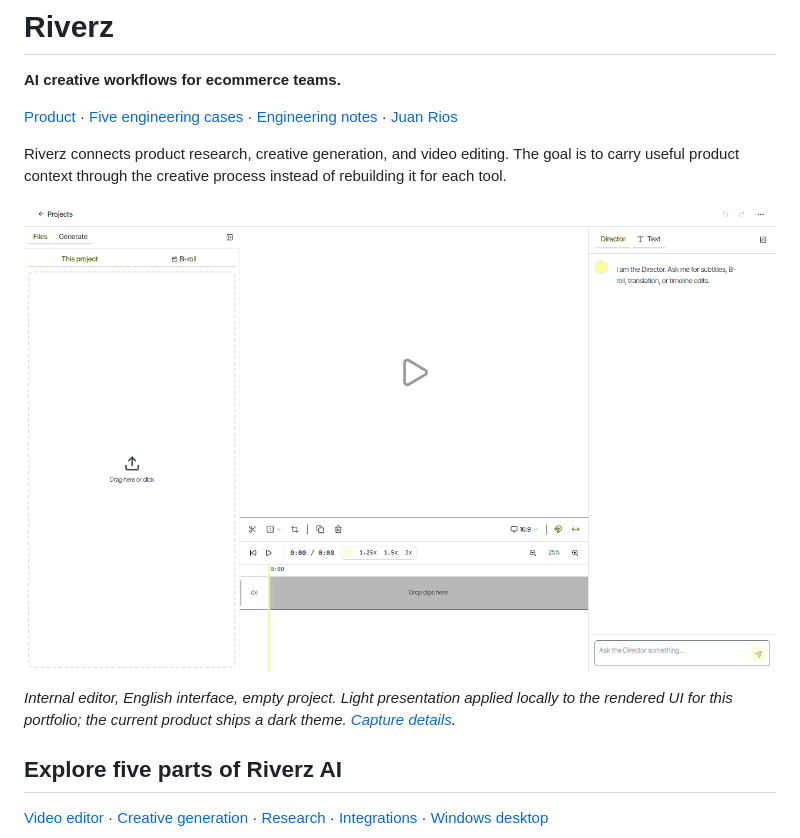
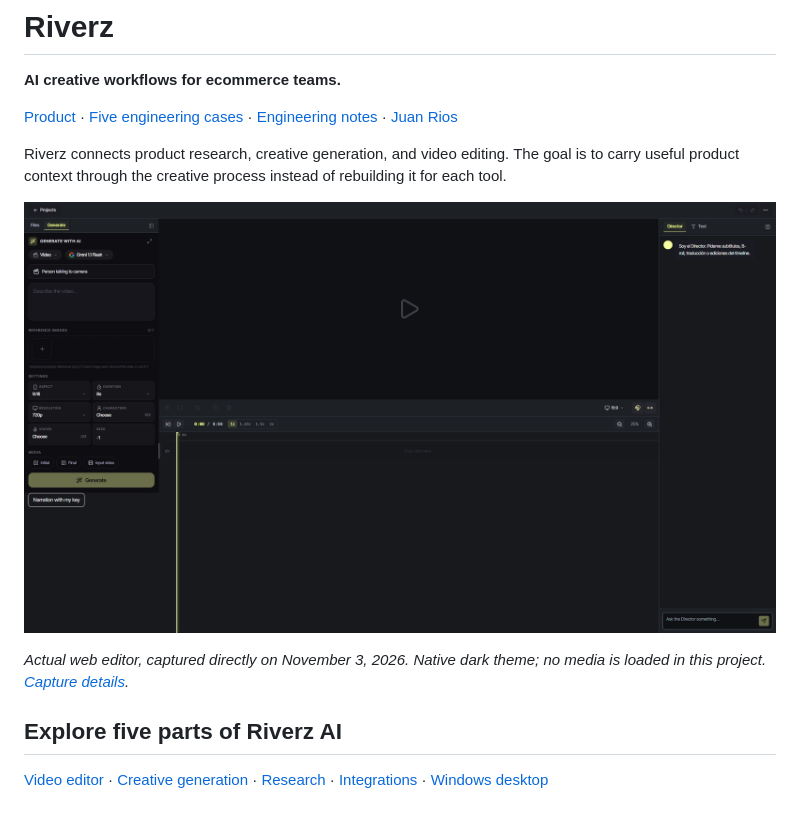
Before and after one commit to excelenciaempire/riverz-showcase, a Markdown page: README.md, the part around the change. GitHub-like rendering; pictures changed too: assets/editor-workspace-light-en.png (deleted), assets/editor-workspace.png (added); blank space fills up the shorter version.

Commit message:
Replace adapted images with original application screenshots

```diff
--- a/README.md
+++ b/README.md
@@ -6,9 +6,9 @@
 
 Riverz connects product research, creative generation, and video editing. The goal is to carry useful product context through the creative process instead of rebuilding it for each tool.
 
-![Riverz internal video editor in an English light presentation](assets/editor-workspace-light-en.png)
+![Actual Riverz AI web editor in its native dark theme](assets/editor-workspace.png)
 
-*Internal editor, English interface, empty project. Light presentation applied locally to the rendered UI for this portfolio; the current product ships a dark theme. [Capture details](SCREENSHOTS.md).*
+*Actual web editor, captured directly on November 3, 2026. Native dark theme; no media is loaded in this project. [Capture details](SCREENSHOTS.md).*
 
 ## Explore five parts of Riverz AI
 
```
Also changed, not shown: CASES.md (+1 -1 lines), SCREENSHOTS.md (+3 -7 lines).
